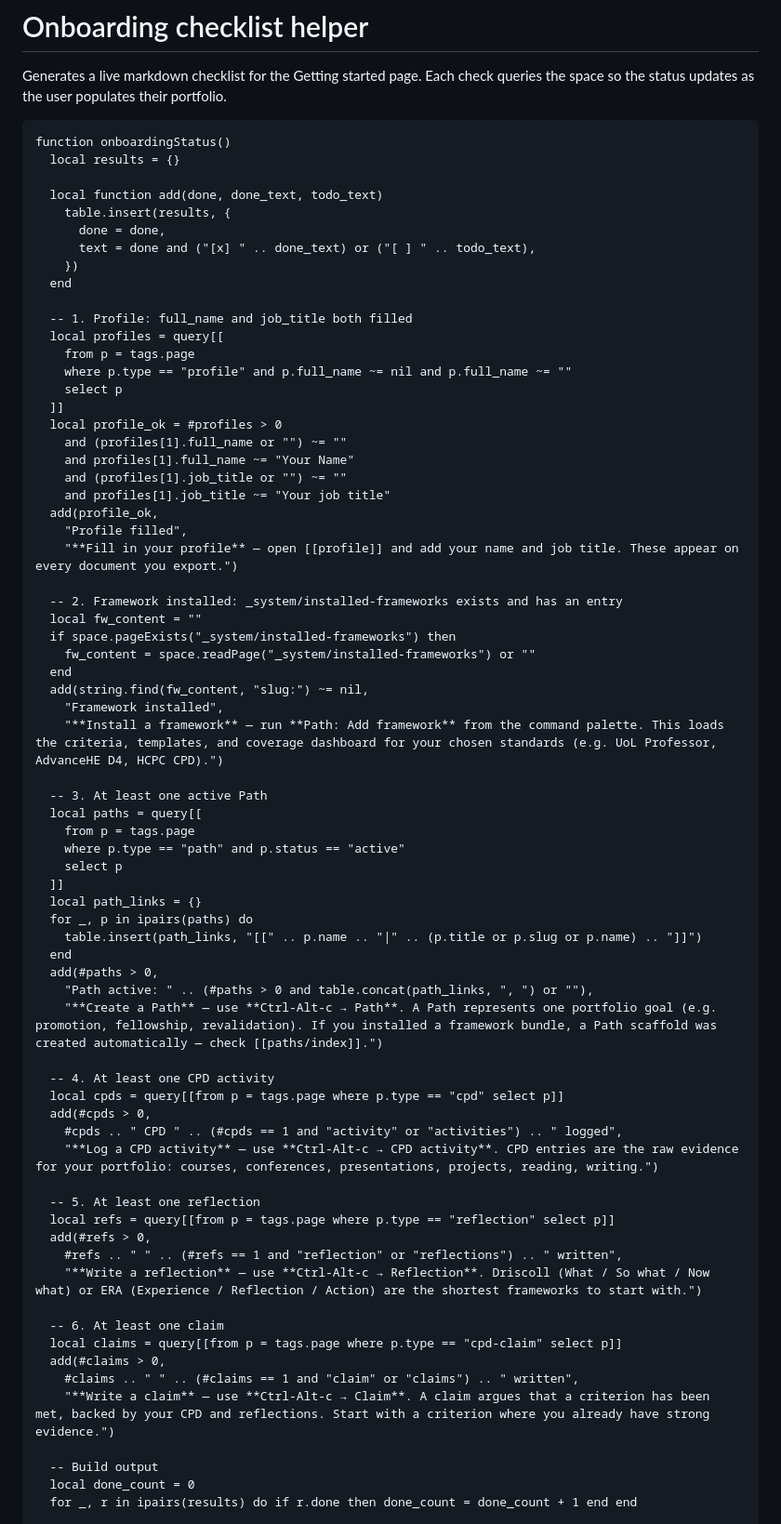
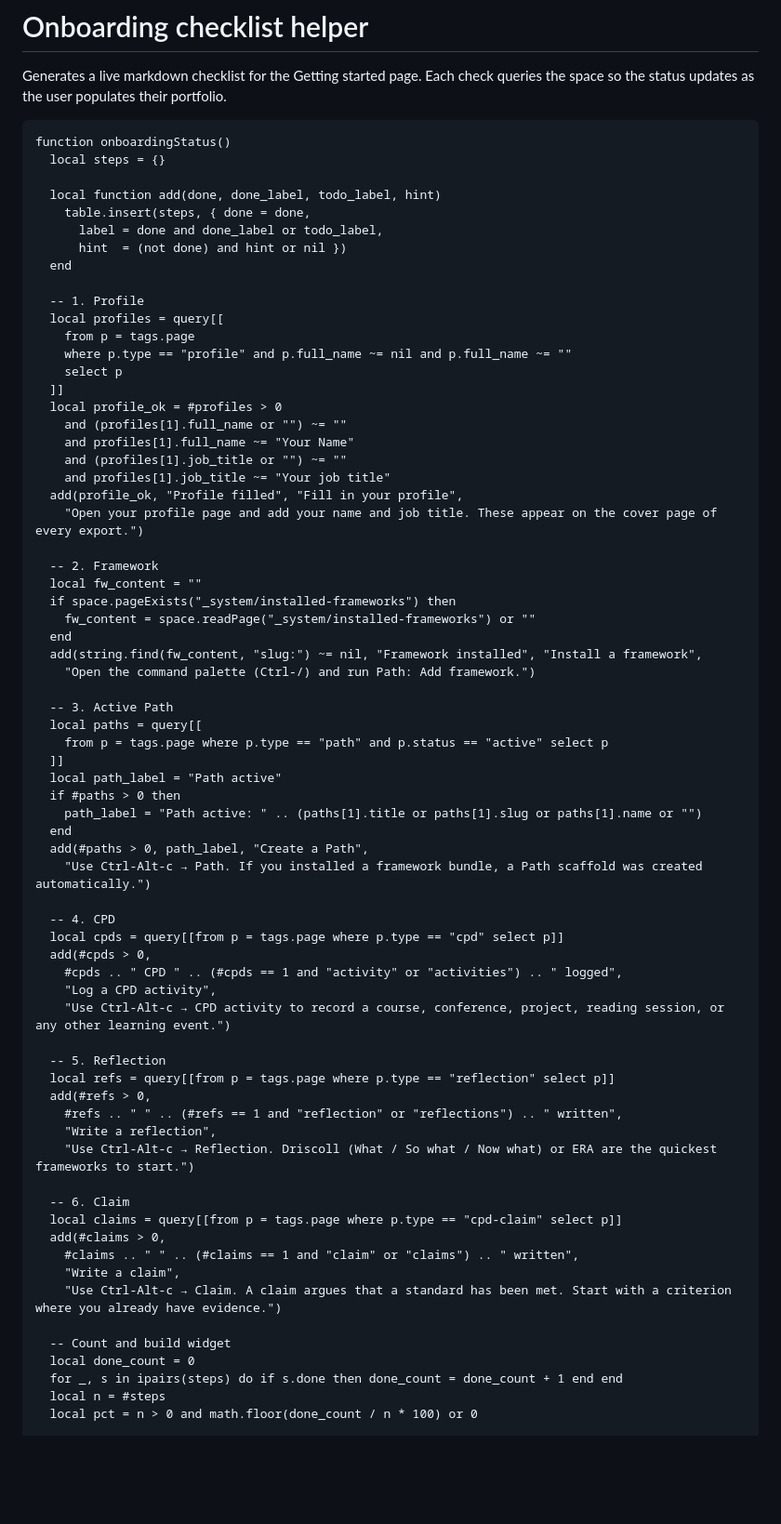
Before and after one commit to michael-rowe/path, a Markdown page: space/CONFIG.md, the part around one of its changes. Shown at 93% size. GitHub-like rendering; blank space fills up the shorter version.

````diff
--- a/space/CONFIG.md
+++ b/space/CONFIG.md
@@ -498,16 +498,15 @@ queries the space so the status updates as the user populates their portfolio.
 
 ```space-lua
 function onboardingStatus()
-  local results = {}
+  local steps = {}
 
-  local function add(done, done_text, todo_text)
-    table.insert(results, {
-      done = done,
-      text = done and ("[x] " .. done_text) or ("[ ] " .. todo_text),
-    })
+  local function add(done, done_label, todo_label, hint)
+    table.insert(steps, { done = done,
+      label = done and done_label or todo_label,
+      hint  = (not done) and hint or nil })
   end
 
-  -- 1. Profile: full_name and job_title both filled
+  -- 1. Profile
   local profiles = query[[
     from p = tags.page
     where p.type == "profile" and p.full_name ~= nil and p.full_name ~= ""
@@ -518,52 +517,52 @@ function onboardingStatus()
     and profiles[1].full_name ~= "Your Name"
     and (profiles[1].job_title or "") ~= ""
     and profiles[1].job_title ~= "Your job title"
-  add(profile_ok,
-    "Profile filled",
-    "**Fill in your profile** — open [[profile]] and add your name and job title. These appear on every document you export.")
+  add(profile_ok, "Profile filled", "Fill in your profile",
+    "Open your profile page and add your name and job title. These appear on the cover page of every export.")
 
-  -- 2. Framework installed: _system/installed-frameworks exists and has an entry
+  -- 2. Framework
   local fw_content = ""
   if space.pageExists("_system/installed-frameworks") then
     fw_content = space.readPage("_system/installed-frameworks") or ""
   end
-  add(string.find(fw_content, "slug:") ~= nil,
-    "Framework installed",
-    "**Install a framework** — run **Path: Add framework** from the command palette. This loads the criteria, templates, and coverage dashboard for your chosen standards (e.g. UoL Professor, AdvanceHE D4, HCPC CPD).")
+  add(string.find(fw_content, "slug:") ~= nil, "Framework installed", "Install a framework",
+    "Open the command palette (Ctrl-/) and run Path: Add framework.")
 
-  -- 3. At least one active Path
+  -- 3. Active Path
   local paths = query[[
-    from p = tags.page
-    where p.type == "path" and p.status == "active"
-    select p
+    from p = tags.page where p.type == "path" and p.status == "active" select p
   ]]
-  local path_links = {}
-  for _, p in ipairs(paths) do
-    table.insert(path_links, "[[" .. p.name .. "|" .. (p.title or p.slug or p.name) .. "]]")
+  local path_label = "Path active"
+  if #paths > 0 then
+    path_label = "Path active: " .. (paths[1].title or paths[1].slug or paths[1].name or "")
   end
-  add(#paths > 0,
-    "Path active: " .. (#paths > 0 and table.concat(path_links, ", ") or ""),
-    "**Create a Path** — use **Ctrl-Alt-c → Path**. A Path represents one portfolio goal (e.g. promotion, fellowship, revalidation). If you installed a framework bundle, a Path scaffold was created automatically — check [[paths/index]].")
+  add(#paths > 0, path_label, "Create a Path",
+    "Use Ctrl-Alt-c → Path. If you installed a framework bundle, a Path scaffold was created automatically.")
 
-  -- 4. At least one CPD activity
+  -- 4. CPD
   local cpds = query[[from p = tags.page where p.type == "cpd" select p]]
   add(#cpds > 0,
     #cpds .. " CPD " .. (#cpds == 1 and "activity" or "activities") .. " logged",
-    "**Log a CPD activity** — use **Ctrl-Alt-c → CPD activity**. CPD entries are the raw evidence for your portfolio: courses, conferences, presentations, projects, reading, writing.")
+    "Log a CPD activity",
+    "Use Ctrl-Alt-c → CPD activity to record a course, conference, project, reading session, or any other learning event.")
 
-  -- 5. At least one reflection
+  -- 5. Reflection
   local refs = query[[from p = tags.page where p.type == "reflection" select p]]
   add(#refs > 0,
     #refs .. " " .. (#refs == 1 and "reflection" or "reflections") .. " written",
-    "**Write a reflection** — use **Ctrl-Alt-c → Reflection**. Driscoll (What / So what / Now what) or ERA (Experience / Reflection / Action) are the shortest frameworks to start with.")
+    "Write a reflection",
+    "Use Ctrl-Alt-c → Reflection. Driscoll (What / So what / Now what) or ERA are the quickest frameworks to start.")
 
-  -- 6. At least one claim
+  -- 6. Claim
   local claims = query[[from p = tags.page where p.type == "cpd-claim" select p]]
   add(#claims > 0,
     #claims .. " " .. (#claims == 1 and "claim" or "claims") .. " written",
-    "**Write a claim** — use **Ctrl-Alt-c → Claim**. A claim argues that a criterion has been met, backed by your CPD and reflections. Start with a criterion where you already have strong evidence.")
+    "Write a claim",
+    "Use Ctrl-Alt-c → Claim. A claim argues that a standard has been met. Start with a criterion where you already have evidence.")
 
-  -- Build output
+  -- Count and build widget
   local done_count = 0
-  for _, r in ipairs(results) do if r.done then done_count = done_count + 1 end end
+  for _, s in ipairs(steps) do if s.done then done_count = done_count + 1 end end
+  local n = #steps
+  local pct = n > 0 and math.floor(done_count / n * 100) or 0
 
````
Also changed, not shown: other parts of space/CONFIG.md (+37 -8 lines).
